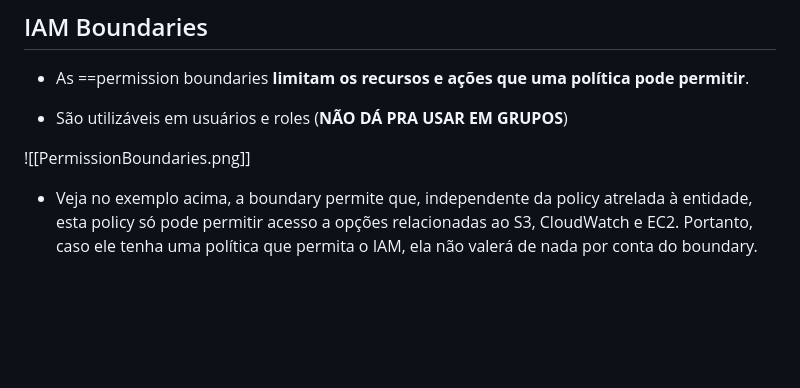
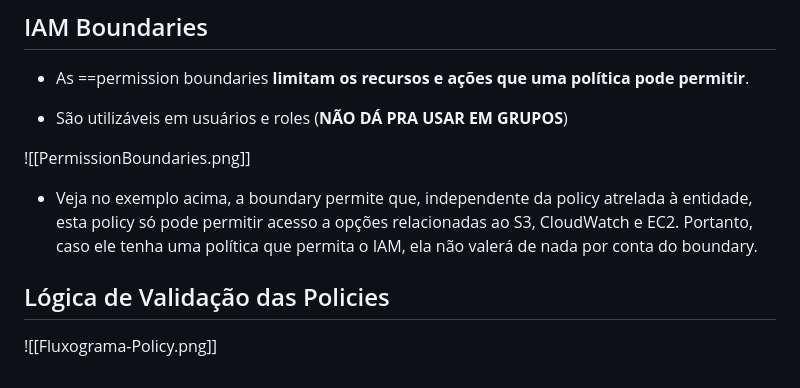
Before and after one commit to JoaoVictorCRP/estudos-aws, a Markdown page: Segurança Avançada - SCS-C02/IAMPolicys-InDepth.md, the part around the change. Drawn GitHub-style; blank space fills up the shorter version.

```diff
--- a/Segurança Avançada - SCS-C02/IAMPolicys-InDepth.md
+++ b/Segurança Avançada - SCS-C02/IAMPolicys-InDepth.md
@@ -114,3 +114,7 @@ Compara o ARN do recurso que está fazendo o request service-to-service com o AR
 ![[PermissionBoundaries.png]]
 
 - Veja no exemplo acima, a boundary permite que, independente da policy atrelada à entidade, esta policy só pode permitir acesso a opções relacionadas ao S3, CloudWatch e EC2. Portanto, caso ele tenha uma política que permita o IAM, ela não valerá de nada por conta do boundary.
+
+
+## Lógica de Validação das Policies
+![[Fluxograma-Policy.png]]
```
Also changed, not shown: Segurança Avançada - SCS-C02/Duvidas Comuns.md (added, +22 -0 lines), readme.md (+0 -5 lines), Segurança Avançada - SCS-C02/images/Fluxograma-Policy.png (added).
